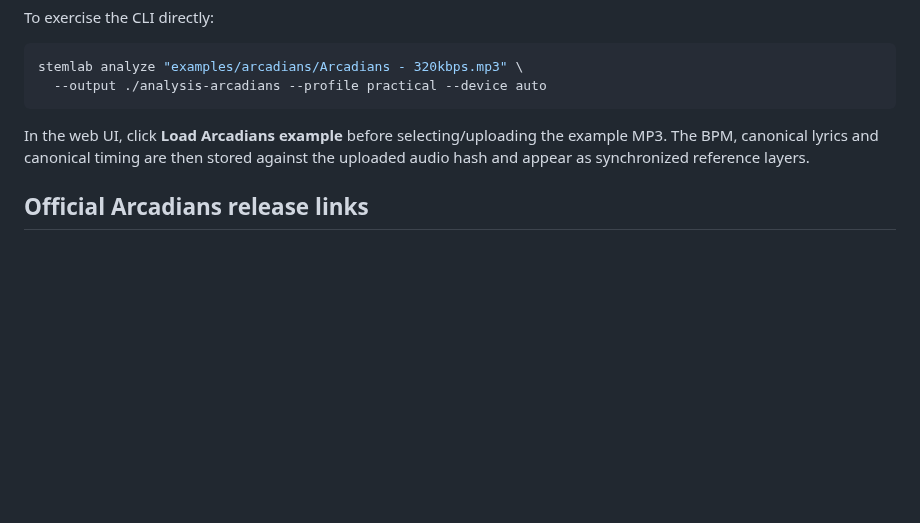
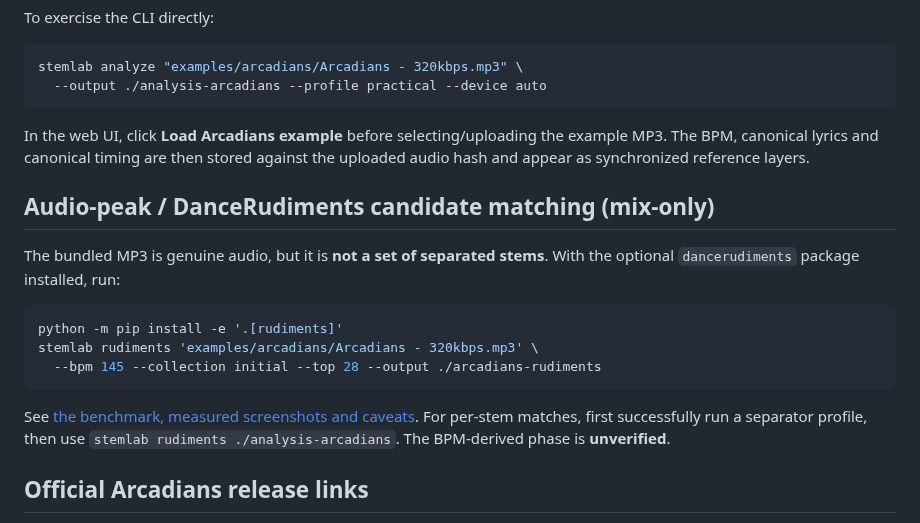
Before and after one commit to kieransimkin/stemlab, a Markdown page: examples/arcadians/README.md, the part around the change. Rendered like a GitHub page; blank space fills up the shorter version.

````diff
--- a/examples/arcadians/README.md
+++ b/examples/arcadians/README.md
@@ -34,6 +34,21 @@ In the web UI, click **Load Arcadians example** before selecting/uploading the
 example MP3. The BPM, canonical lyrics and canonical timing are then stored
 against the uploaded audio hash and appear as synchronized reference layers.
 
+## Audio-peak / DanceRudiments candidate matching (mix-only)
+
+The bundled MP3 is genuine audio, but it is **not a set of separated stems**.
+With the optional `dancerudiments` package installed, run:
+
+```sh
+python -m pip install -e '.[rudiments]'
+stemlab rudiments 'examples/arcadians/Arcadians - 320kbps.mp3' \
+  --bpm 145 --collection initial --top 28 --output ./arcadians-rudiments
+```
+
+See [the benchmark, measured screenshots and caveats](../../docs/rudiments.md).
+For per-stem matches, first successfully run a separator profile, then use
+`stemlab rudiments ./analysis-arcadians`. The BPM-derived phase is **unverified**.
+
 ## Official Arcadians release links
 
 - EPK / song page: https://kieransimkin.co.uk/arcadians/
````
Also changed, not shown: README.md (+46 -0 lines), docs/rudiments.md (added, +66 -0 lines), docs/screenshots/arcadians-rudiments-ranked.png (added), docs/screenshots/arcadians-rudiments-report.png (added), 10 other files.
